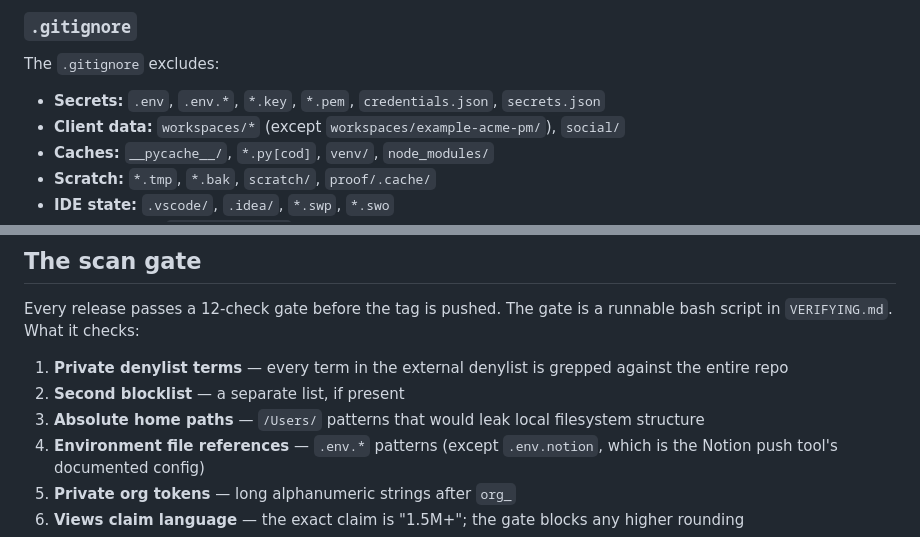
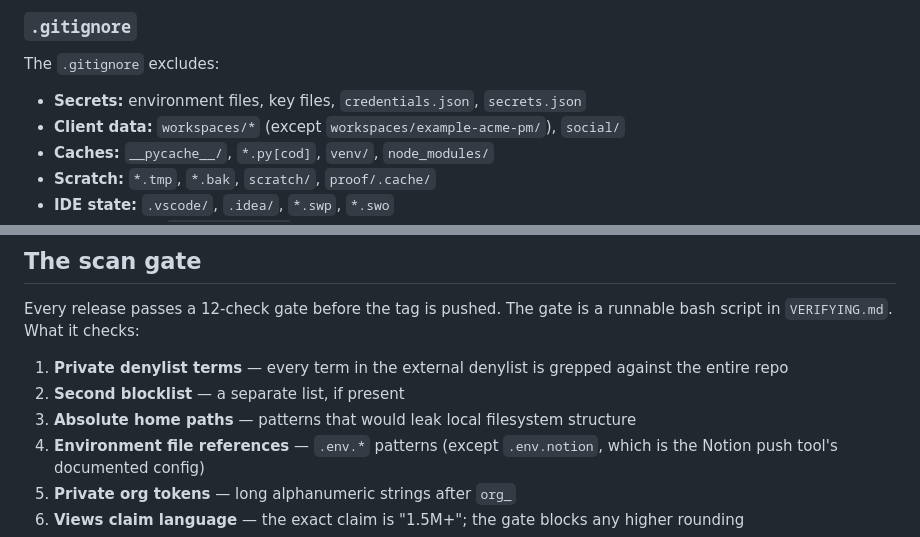
Before and after one commit to shawnla90/ClearboxGTM, a Markdown page: SECURITY.md, 2 parts joined by grey strips. Rendered like a GitHub page.

Commit message:
fix(docs): SECURITY.md scan-gate compliance
Reworded literal path and env-file patterns that triggered the gate's
own grep checks (absolute home paths, env-file references).

Co-Authored-By: Claude Opus 4.6 <noreply@anthropic.com>

```diff
--- a/SECURITY.md
+++ b/SECURITY.md
@@ -22,7 +22,7 @@ This is the point of running it yourself instead of using a hosted analytics pla
 
 The `.gitignore` excludes:
 
-- **Secrets:** `.env`, `.env.*`, `*.key`, `*.pem`, `credentials.json`, `secrets.json`
+- **Secrets:** environment files, key files, `credentials.json`, `secrets.json`
 - **Client data:** `workspaces/*` (except `workspaces/example-acme-pm/`), `social/`
 - **Caches:** `__pycache__/`, `*.py[cod]`, `venv/`, `node_modules/`
 - **Scratch:** `*.tmp`, `*.bak`, `scratch/`, `proof/.cache/`
@@ -43,7 +43,7 @@ Every release passes a 12-check gate before the tag is pushed. The gate is a run
 
 1. **Private denylist terms** — every term in the external denylist is grepped against the entire repo
 2. **Second blocklist** — a separate list, if present
-3. **Absolute home paths** — `/Users/` patterns that would leak local filesystem structure
+3. **Absolute home paths** — patterns that would leak local filesystem structure
 4. **Environment file references** — `.env.*` patterns (except `.env.notion`, which is the Notion push tool's documented config)
 5. **Private org tokens** — long alphanumeric strings after `org_`
 6. **Views claim language** — the exact claim is "1.5M+"; the gate blocks any higher rounding
```
